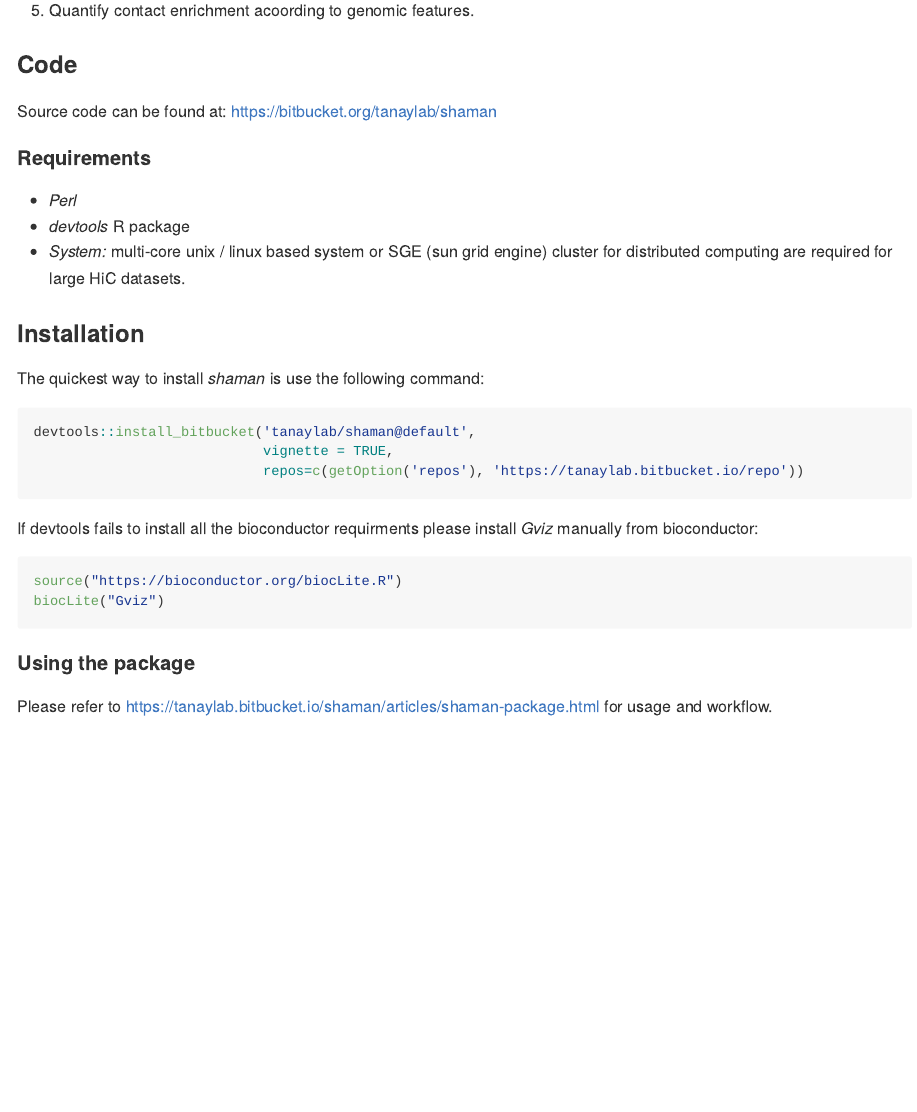
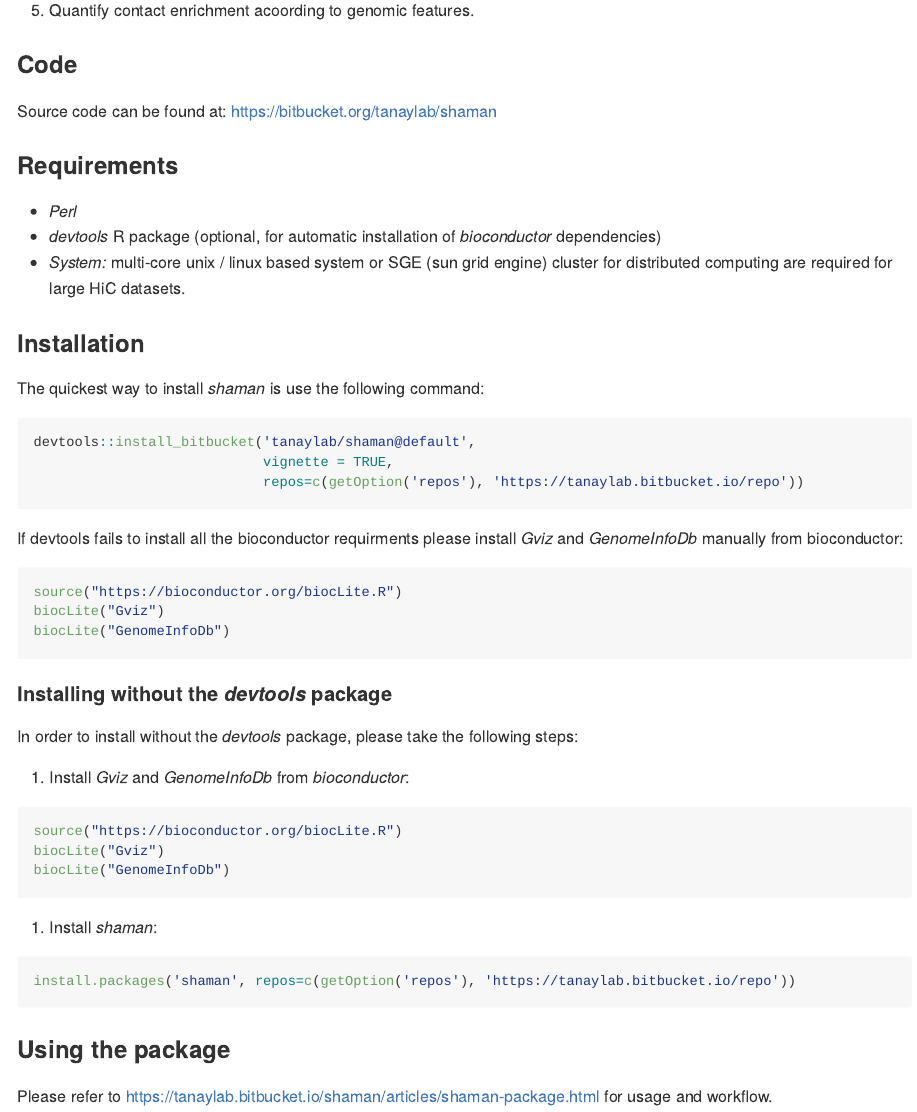
Before and after one commit to tanaylab/shaman, an R Markdown document (README.Rmd): the page in a window 1100 px wide, from 320 px down. The pictures show the output file README.md that the author committed with the source, drawn offline in the style of GitHub.

Commit message:
added instructions for installation without devtools

````diff
--- a/README.Rmd
+++ b/README.Rmd
@@ -26,9 +26,9 @@ The normalization workflow consists of the following steps:
 Source code can be found at:
 https://bitbucket.org/tanaylab/shaman
 
-#### Requirements
+### Requirements
 - _Perl_
-- _devtools_ R package
+- _devtools_ R package (optional, for automatic installation of *bioconductor* dependencies)
 - _System:_ multi-core unix / linux based system or SGE (sun grid engine) cluster for distributed computing are required for large HiC datasets.
 
 
@@ -41,12 +41,31 @@ devtools::install_bitbucket('tanaylab/shaman@default',
                             repos=c(getOption('repos'), 'https://tanaylab.bitbucket.io/repo'))
 ```
 
-If devtools fails to install all the bioconductor requirments please install _Gviz_ manually from bioconductor:
+If devtools fails to install all the bioconductor requirments please install _Gviz_ and _GenomeInfoDb_ manually from bioconductor:
 
 ```{r, eval=FALSE}
 source("https://bioconductor.org/biocLite.R")
 biocLite("Gviz")
+biocLite("GenomeInfoDb")
 ```
 
-#### Using the package
+#### Installing without the *devtools* package
+In order to install without the *devtools* package, please take the following steps:
+
+1. Install *Gviz* and *GenomeInfoDb* from *bioconductor*:
+
+```{r, eval = FALSE}
+source("https://bioconductor.org/biocLite.R")
+biocLite("Gviz")
+biocLite("GenomeInfoDb")
+```
+
+2. Install *shaman*:
+
+```{r, eval=FALSE}
+install.packages('shaman', repos=c(getOption('repos'), 'https://tanaylab.bitbucket.io/repo'))
+```
+
+
+### Using the package
 Please refer to  https://tanaylab.bitbucket.io/shaman/articles/shaman-package.html for usage and workflow.
````
Also changed, not shown: README.md.
